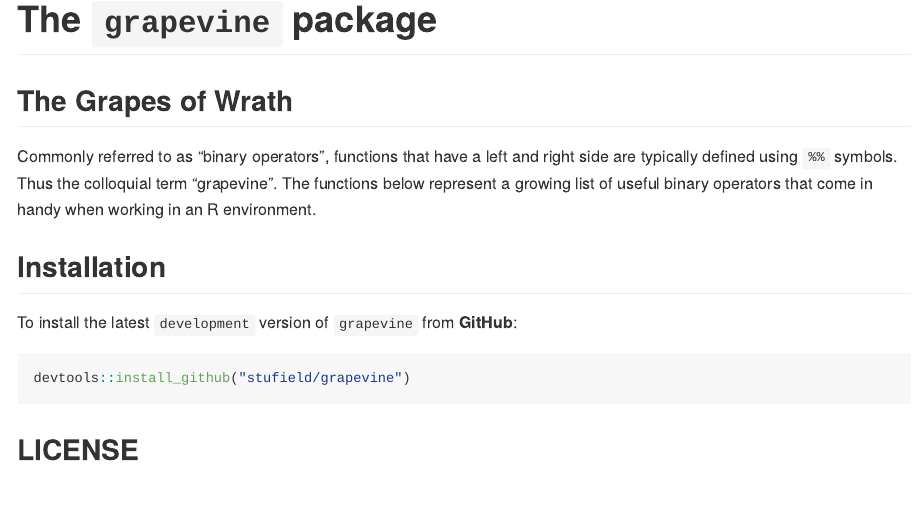
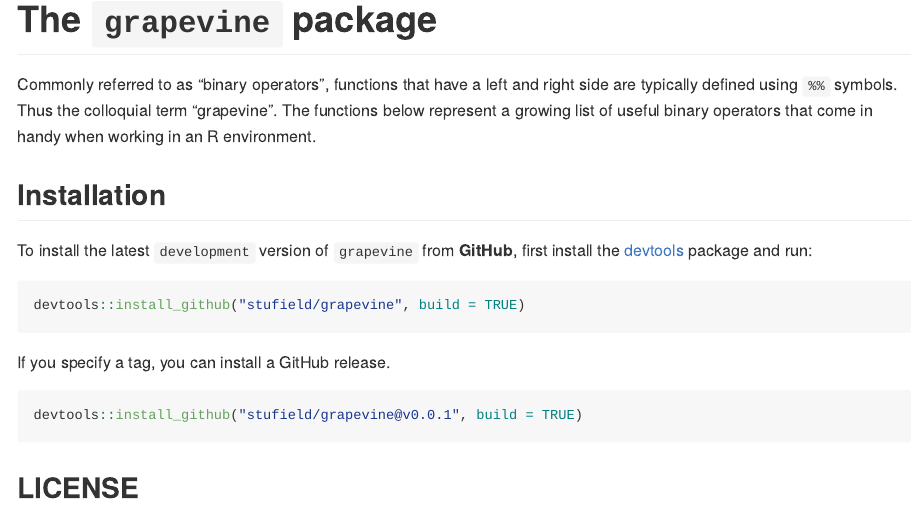
Before and after one commit to stufield/grapevine, an R Markdown document (README.Rmd): the page in a window 1100 px wide, from its top. The pictures show the output file README.md that the author committed with the source, drawn offline in the style of GitHub; badge pictures from the web are left out.

````diff
--- a/README.Rmd
+++ b/README.Rmd
@@ -1,7 +1,5 @@
 ---
-output:
-  github_document:
-    html_preview: false
+output: github_document
 ---
 
 
@@ -23,10 +21,7 @@
 
 
 
-
 # The `grapevine` package
-
-## The Grapes of Wrath
 
 Commonly referred to as "binary operators", functions that have a left and
 right side are typically defined using `%%` symbols. Thus the colloquial
@@ -37,10 +32,18 @@
 
 ## Installation
 
-To install the latest `development` version of `grapevine` from **GitHub**:
+To install the latest `development` version of `grapevine` from **GitHub**,
+first install the [devtools](https://CRAN.R-project.org/package=devtools)
+package and run:
 
 ```{r, eval = FALSE}
-devtools::install_github("stufield/grapevine")
+devtools::install_github("stufield/grapevine", build = TRUE)
+```
+
+If you specify a tag, you can install a GitHub release.
+
+```{r, eval = FALSE}
+devtools::install_github("stufield/grapevine@v0.0.1", build = TRUE)
 ```
 
 
````
Also changed, not shown: R/grapes.R (+17 -6 lines), R/grapevine-package.R (+0 -4 lines), README.md, 5 other files.
